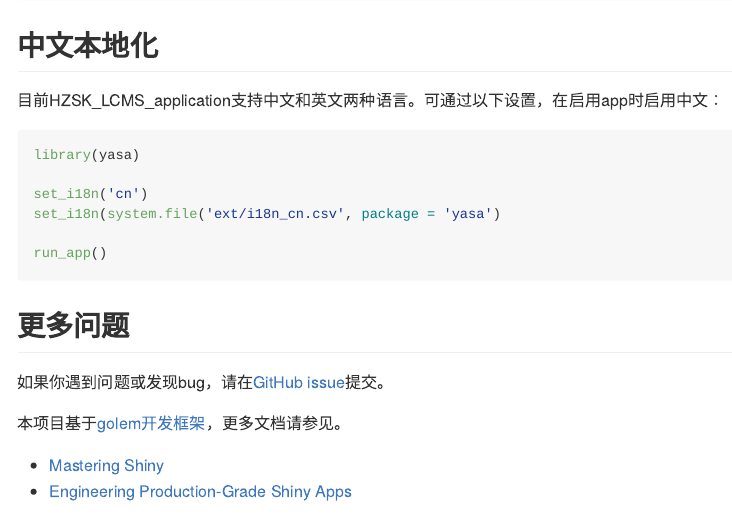
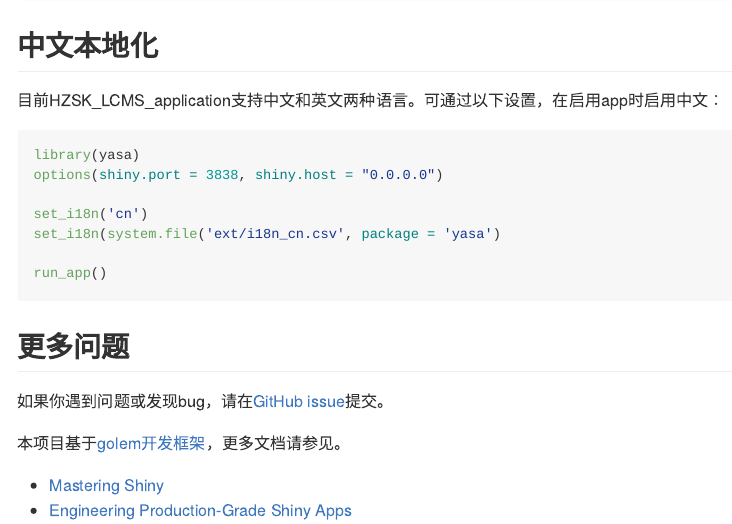
Before and after one commit to MajoroMask/yasa, an R Markdown document (README.Rmd): the page in a window 1100 px wide, from 650 px down. The pictures show the output file README.md that the author committed with the source, drawn offline in the style of GitHub; badge pictures from the web are left out.

Commit message:
update README

````diff
--- a/README.Rmd
+++ b/README.Rmd
@@ -53,6 +53,7 @@ docker run --rm \
 
 ``` r
 library(yasa)
+options(shiny.port = 3838, shiny.host = "0.0.0.0")
 
 set_i18n('cn')
 set_i18n(system.file('ext/i18n_cn.csv', package = 'yasa')
````
Also changed, not shown: README.md.
